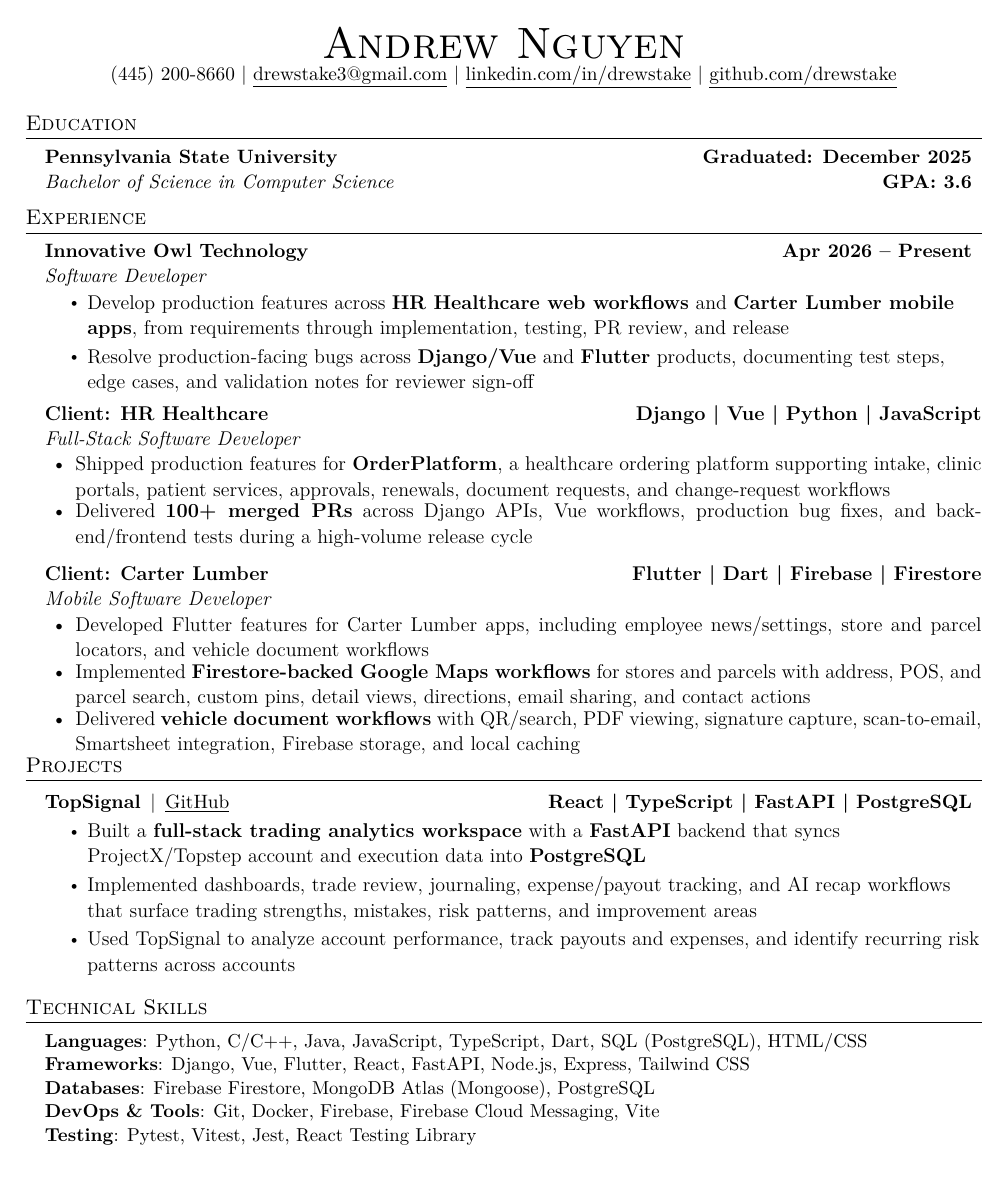
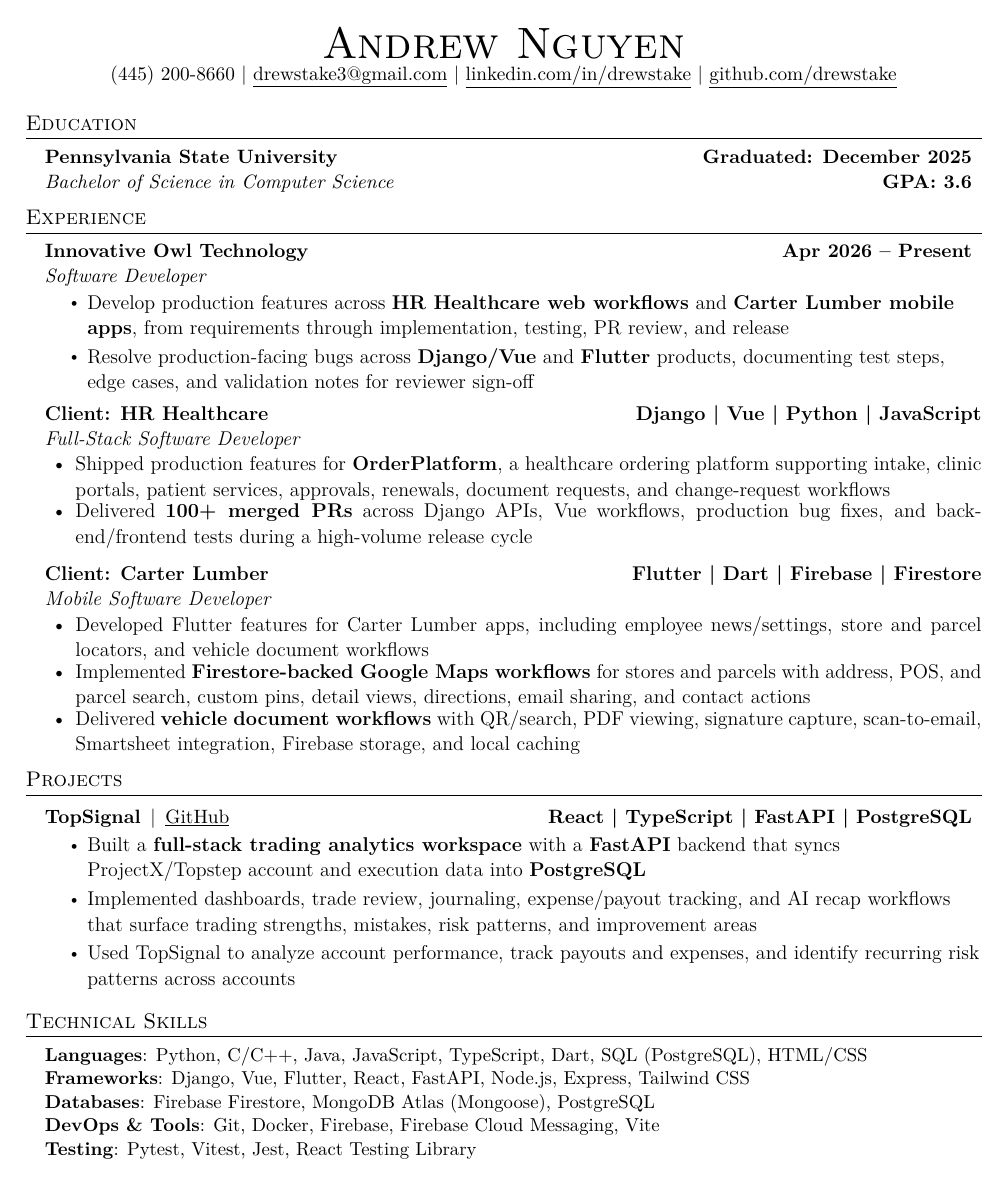
Before and after one commit to drewstake/Andrew-Nguyen-Resume, a LaTeX CV (resume.tex): the whole page. Compiled offline with pdfLaTeX.

Commit message:
Adjust resume section spacing

```diff
--- a/resume.tex
+++ b/resume.tex
@@ -59,7 +59,7 @@
   \end{tabularx}\par\endgroup}\vspace{-2pt}}
 \newcommand{\resumeClientItemListStart}{\begin{itemize}[leftmargin=0.24in, label={\textbullet}, labelsep=0.45em, itemsep=0pt, topsep=0pt, parsep=0pt]}
 \newcommand{\resumeClientItemListEnd}{\end{itemize}\vspace{6pt}}
-\newcommand{\resumeClientItemListEndLast}{\end{itemize}\vspace{-6pt}}
+\newcommand{\resumeClientItemListEndLast}{\end{itemize}\vspace{2pt}}
 \newcommand{\skillsfontsizer}{\fontsize{10.6pt}{12.8pt}\selectfont}
 
 \newcommand{\resumeSubheading}[4]{%
```
Also changed, not shown: resume.pdf.
